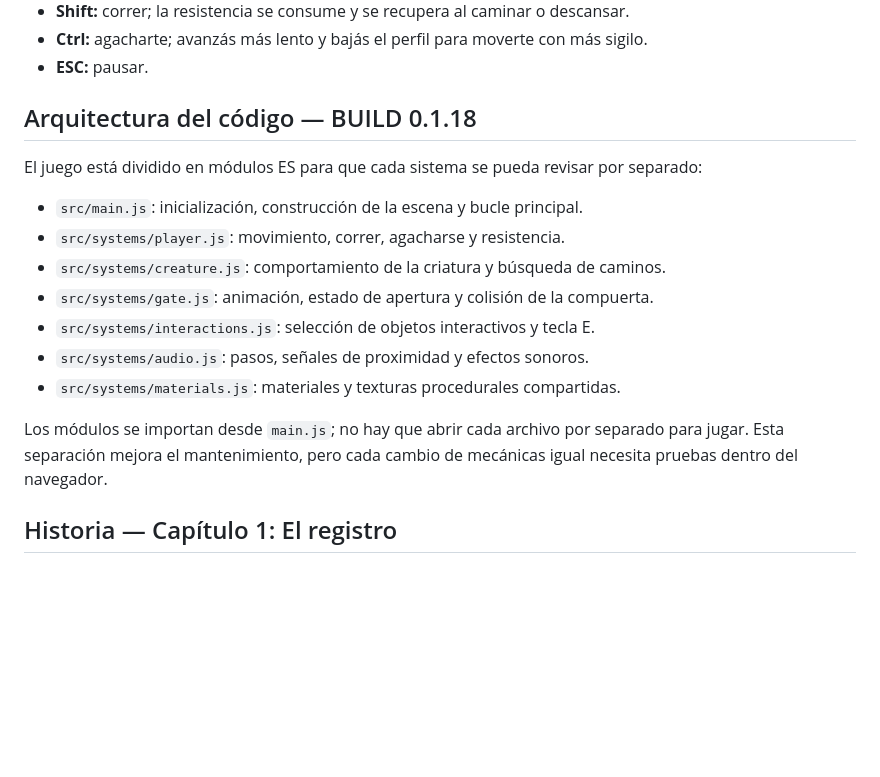
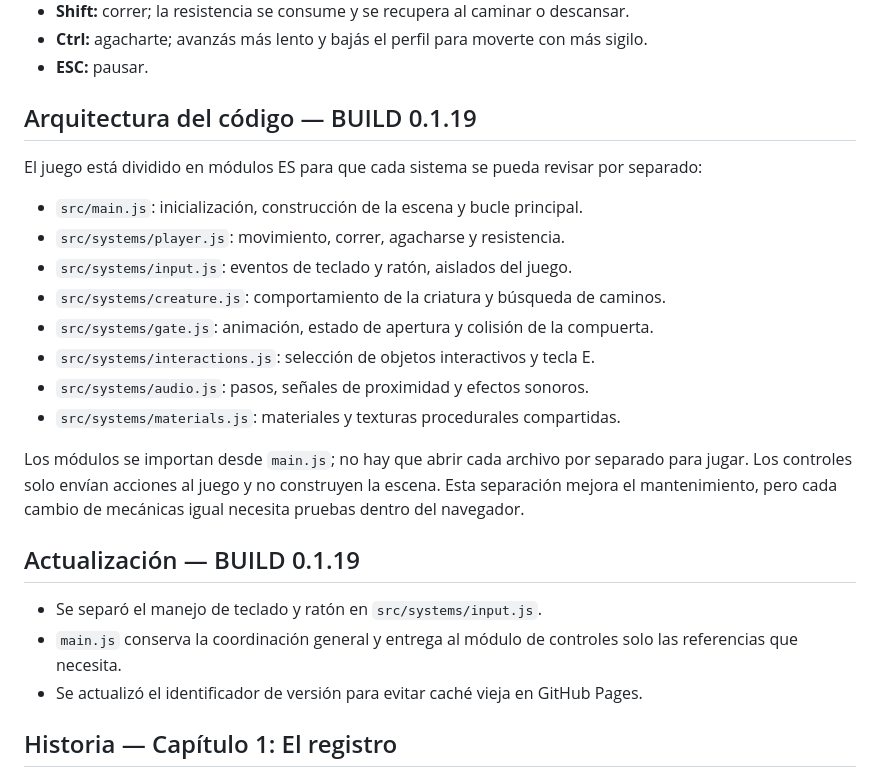
Before and after one commit to TonixHz/Chatgpt, a Markdown page: README.md, the part around the change. Drawn GitHub-style; blank space fills up the shorter version.

Commit message:
Documentar controles modulares en build 0.1.19

```diff
--- a/README.md
+++ b/README.md
@@ -15,19 +15,25 @@ Prototipo de terror 3D retro en primera persona, creado con HTML, CSS, JavaScrip
 - **Ctrl:** agacharte; avanzás más lento y bajás el perfil para moverte con más sigilo.
 - **ESC:** pausar.
 
-## Arquitectura del código — BUILD 0.1.18
+## Arquitectura del código — BUILD 0.1.19
 
 El juego está dividido en módulos ES para que cada sistema se pueda revisar por separado:
 
 - `src/main.js`: inicialización, construcción de la escena y bucle principal.
 - `src/systems/player.js`: movimiento, correr, agacharse y resistencia.
+- `src/systems/input.js`: eventos de teclado y ratón, aislados del juego.
 - `src/systems/creature.js`: comportamiento de la criatura y búsqueda de caminos.
 - `src/systems/gate.js`: animación, estado de apertura y colisión de la compuerta.
 - `src/systems/interactions.js`: selección de objetos interactivos y tecla E.
 - `src/systems/audio.js`: pasos, señales de proximidad y efectos sonoros.
 - `src/systems/materials.js`: materiales y texturas procedurales compartidas.
 
-Los módulos se importan desde `main.js`; no hay que abrir cada archivo por separado para jugar. Esta separación mejora el mantenimiento, pero cada cambio de mecánicas igual necesita pruebas dentro del navegador.
+Los módulos se importan desde `main.js`; no hay que abrir cada archivo por separado para jugar. Los controles solo envían acciones al juego y no construyen la escena. Esta separación mejora el mantenimiento, pero cada cambio de mecánicas igual necesita pruebas dentro del navegador.
+
+## Actualización — BUILD 0.1.19
+- Se separó el manejo de teclado y ratón en `src/systems/input.js`.
+- `main.js` conserva la coordinación general y entrega al módulo de controles solo las referencias que necesita.
+- Se actualizó el identificador de versión para evitar caché vieja en GitHub Pages.
 
 ## Historia — Capítulo 1: El registro
 PROJECT: NULL se construirá como una historia episódica. Cada capítulo tendrá su propio escenario, objetivos, descubrimientos y cierre; el Capítulo 1 ocurre en una estación de mantenimiento abandonada.
```
